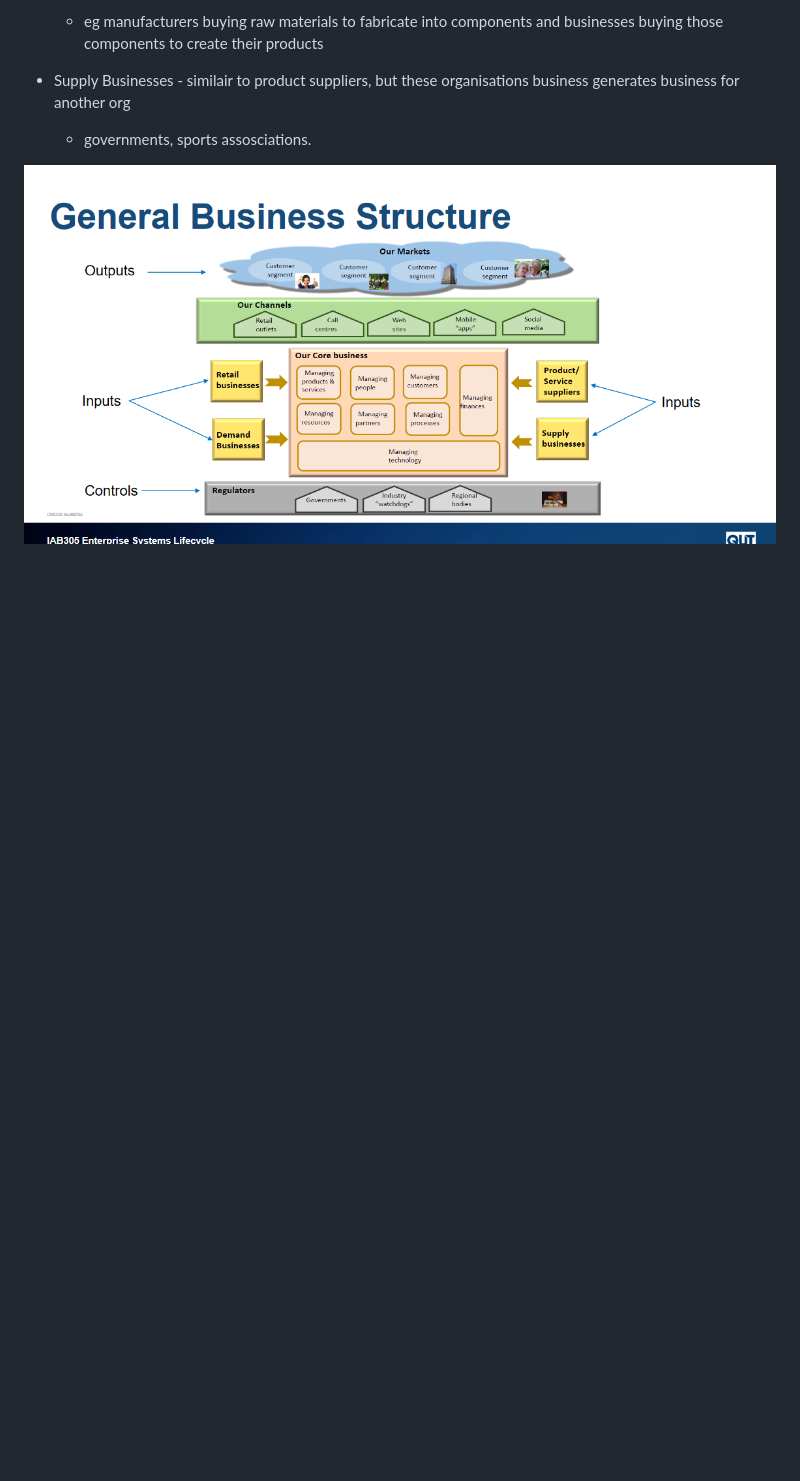
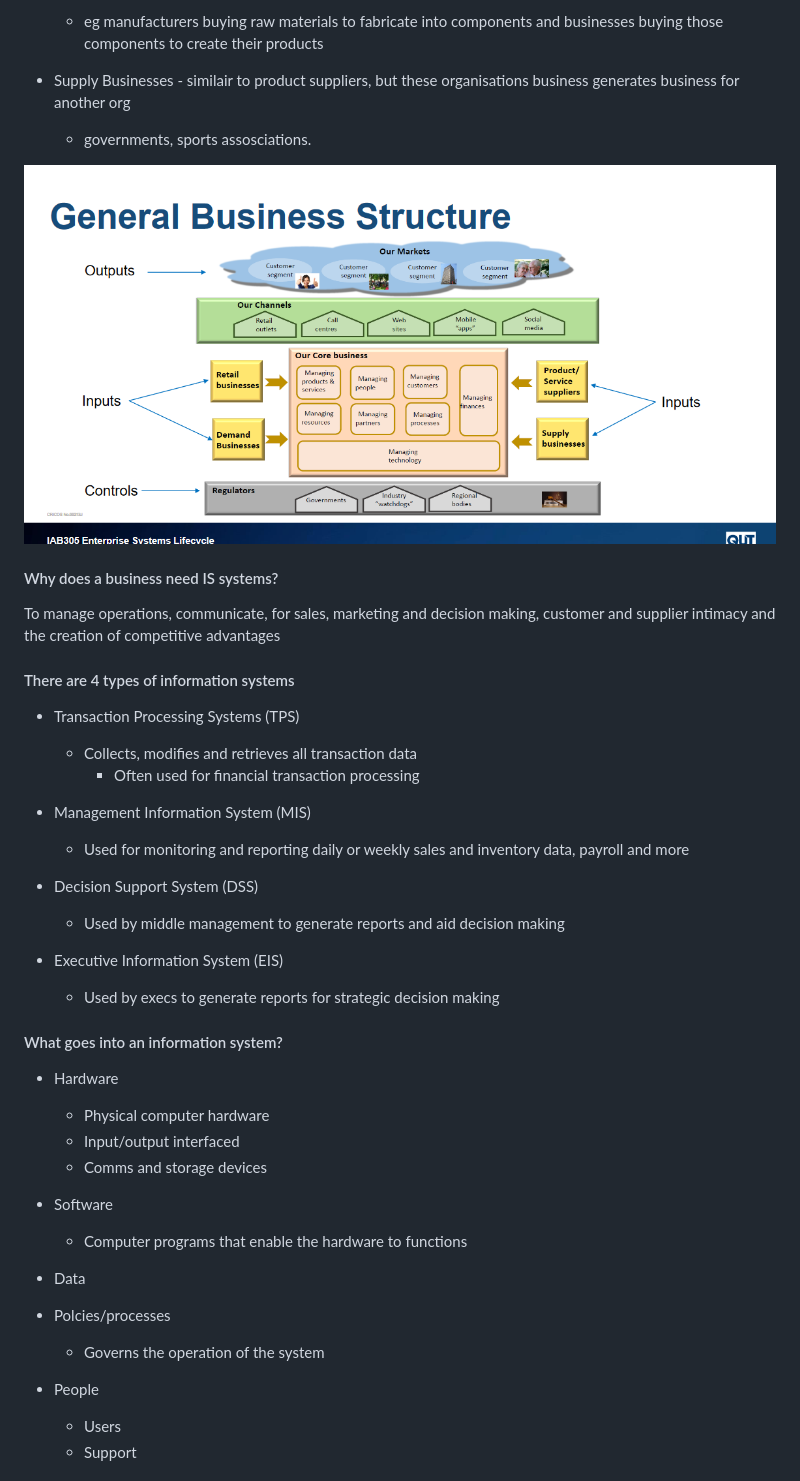
Before and after one commit to shambp/QUT-IT-Study-Guide, a Markdown page: IAB305/Tutorials.md, the part around the change printed below. GitHub-like rendering; blank space fills up the shorter version.

Commit message:
Commiting to save current progress on note taking

```diff
--- a/IAB305/Tutorials.md
+++ b/IAB305/Tutorials.md
@@ -27,3 +27,42 @@ There are 4 things to keep in mind when looking at the general structure of a bu
     - governments, sports assosciations.
 
 ![alt text](image.png)
+
+#### Why does a business need IS systems?
+
+To manage operations, communicate, for sales, marketing and decision making, customer and supplier intimacy and the creation of competitive advantages
+
+#### There are 4 types of information systems
+
+  - Transaction Processing Systems (TPS)
+    - Collects, modifies and retrieves all transaction data
+        - Often used for financial transaction processing
+
+  - Management Information System (MIS)
+    - Used for monitoring and reporting daily or weekly sales and inventory data, payroll and more
+
+  - Decision Support System (DSS)
+    -  Used by middle management to generate reports and aid decision making
+
+  - Executive Information System (EIS)
+    - Used by execs to generate reports for strategic decision making
+
+#### What goes into an information system?
+
+ - Hardware
+    - Physical computer hardware
+    - Input/output interfaced
+    - Comms and storage devices
+
+ - Software
+    - Computer programs that enable the hardware to functions
+
+ - Data
+
+ - Polcies/processes
+    - Governs the operation of the system
+
+ - People
+    - Users
+    - Support
+
```
Also changed, not shown: other parts of IAB305/Tutorials.md (+17 -2 lines), IAB305/image-1.png (added), IAB305/image-2.png (added).
